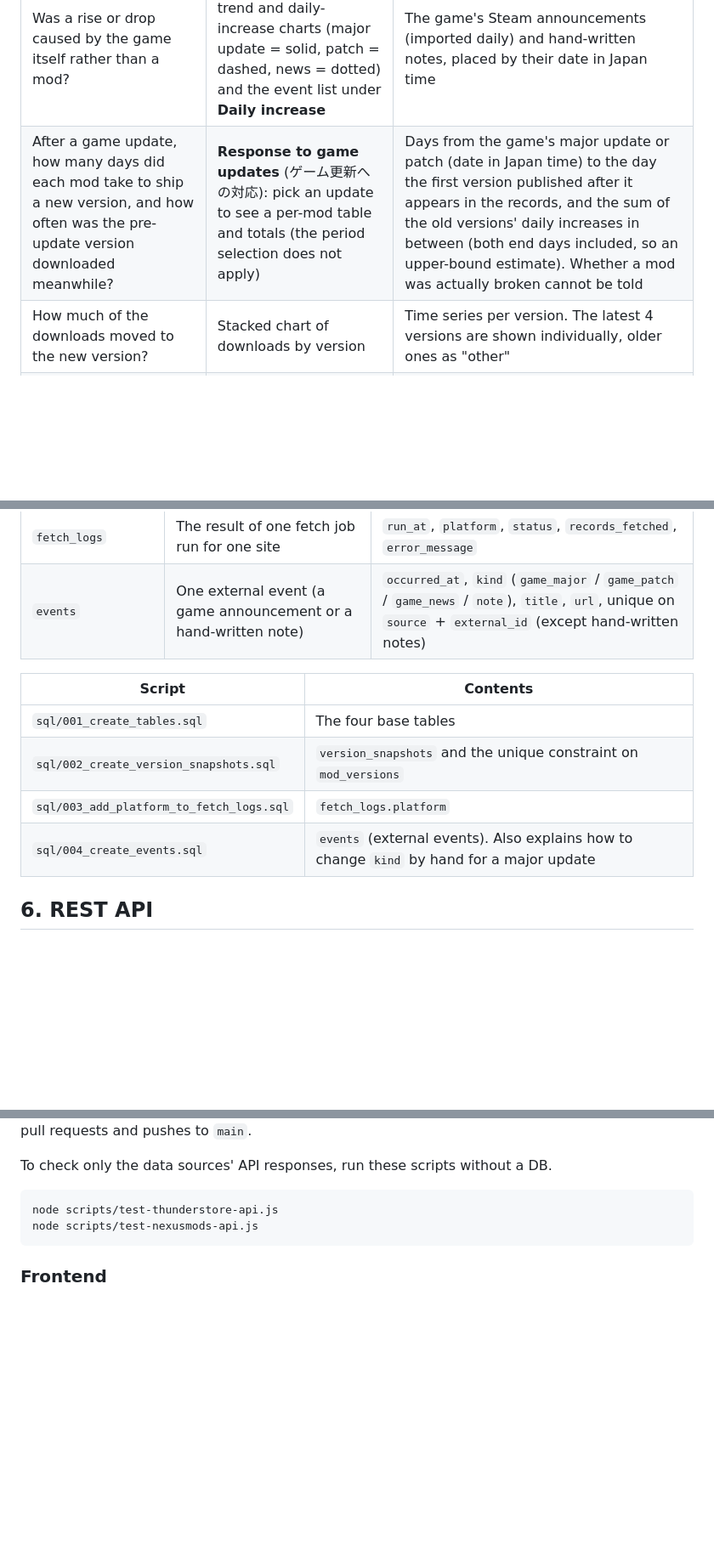
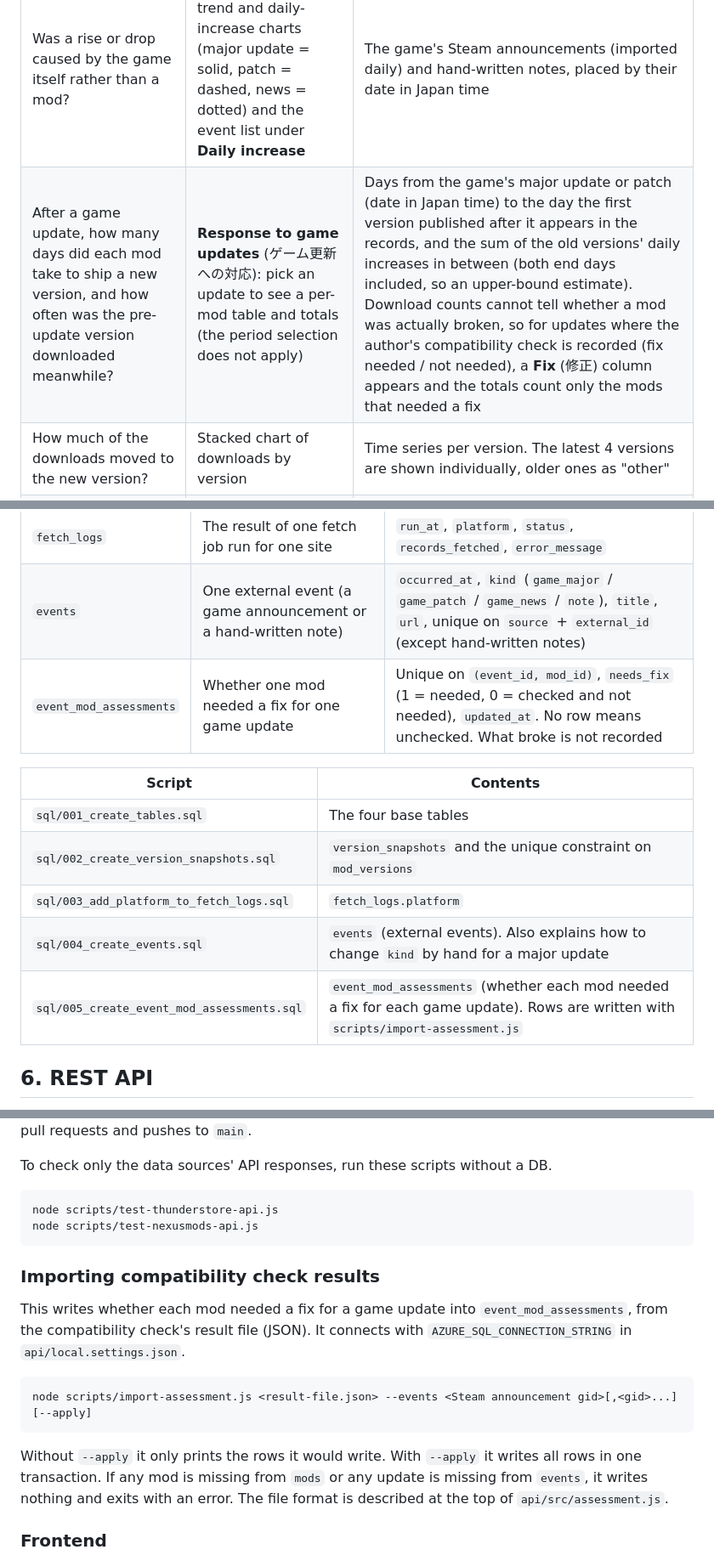
Before and after one commit to ryuka-dev/Mod-Insight, a Markdown page: README.en.md, 3 parts joined by grey strips. Shown at 85% size. Rendered like a GitHub page; blank space fills up the shorter version.

````diff
--- a/README.en.md
+++ b/README.en.md
@@ -46,7 +46,7 @@ The **Operations** section (運用状況) at the bottom of the page shows runnin
 | Which mods are growing lately? | **Increase in period** (期間内の増加) column of the table | Per mod, "latest value − first value after the period start" |
 | Did an update push downloads up? | Trend chart in the mod detail (vertical lines = version release dates) | Time series line with release dates overlaid |
 | Was a rise or drop caused by the game itself rather than a mod? | Vertical lines on the trend and daily-increase charts (major update = solid, patch = dashed, news = dotted) and the event list under **Daily increase** | The game's Steam announcements (imported daily) and hand-written notes, placed by their date in Japan time |
-| After a game update, how many days did each mod take to ship a new version, and how often was the pre-update version downloaded meanwhile? | **Response to game updates** (ゲーム更新への対応): pick an update to see a per-mod table and totals (the period selection does not apply) | Days from the game's major update or patch (date in Japan time) to the day the first version published after it appears in the records, and the sum of the old versions' daily increases in between (both end days included, so an upper-bound estimate). Whether a mod was actually broken cannot be told |
+| After a game update, how many days did each mod take to ship a new version, and how often was the pre-update version downloaded meanwhile? | **Response to game updates** (ゲーム更新への対応): pick an update to see a per-mod table and totals (the period selection does not apply) | Days from the game's major update or patch (date in Japan time) to the day the first version published after it appears in the records, and the sum of the old versions' daily increases in between (both end days included, so an upper-bound estimate). Download counts cannot tell whether a mod was actually broken, so for updates where the author's compatibility check is recorded (fix needed / not needed), a **Fix** (修正) column appears and the totals count only the mods that needed a fix |
 | How much of the downloads moved to the new version? | Stacked chart of downloads by version | Time series per version. The latest 4 versions are shown individually, older ones as "other" |
 | Did a release increase downloads, and was the new version picked up quickly? | **Before and after release** (公開の前後) table and share chart in the mod detail | Downloads per day for 7 days before and after a release, and the new version's share of each day's downloads (see "Decisions on data handling" below) |
 | Do the platforms react differently? | The **platform** switch | The same mod aggregated separately for Thunderstore and Nexus Mods |
@@ -254,6 +254,7 @@ The table creation scripts are in `sql/`. Run each one once, in numbered order.
 | `version_snapshots` | One version's values at one fetch | `version_id`, `captured_at`, `download_count` |
 | `fetch_logs` | The result of one fetch job run for one site | `run_at`, `platform`, `status`, `records_fetched`, `error_message` |
 | `events` | One external event (a game announcement or a hand-written note) | `occurred_at`, `kind` (`game_major` / `game_patch` / `game_news` / `note`), `title`, `url`, unique on `source` + `external_id` (except hand-written notes) |
+| `event_mod_assessments` | Whether one mod needed a fix for one game update | Unique on `(event_id, mod_id)`, `needs_fix` (1 = needed, 0 = checked and not needed), `updated_at`. No row means unchecked. What broke is not recorded |
 
 | Script | Contents |
 |---|---|
@@ -261,6 +262,7 @@ The table creation scripts are in `sql/`. Run each one once, in numbered order.
 | `sql/002_create_version_snapshots.sql` | `version_snapshots` and the unique constraint on `mod_versions` |
 | `sql/003_add_platform_to_fetch_logs.sql` | `fetch_logs.platform` |
 | `sql/004_create_events.sql` | `events` (external events). Also explains how to change `kind` by hand for a major update |
+| `sql/005_create_event_mod_assessments.sql` | `event_mod_assessments` (whether each mod needed a fix for each game update). Rows are written with `scripts/import-assessment.js` |
 
 ## 6. REST API
 
@@ -388,6 +390,18 @@ node scripts/test-thunderstore-api.js
 node scripts/test-nexusmods-api.js
 ```
 
+### Importing compatibility check results
+
+This writes whether each mod needed a fix for a game update into `event_mod_assessments`, from the compatibility check's result file (JSON).
+It connects with `AZURE_SQL_CONNECTION_STRING` in `api/local.settings.json`.
+
+```
+node scripts/import-assessment.js <result-file.json> --events <Steam announcement gid>[,<gid>...] [--apply]
+```
+
+Without `--apply` it only prints the rows it would write. With `--apply` it writes all rows in one transaction.
+If any mod is missing from `mods` or any update is missing from `events`, it writes nothing and exits with an error. The file format is described at the top of `api/src/assessment.js`.
+
 ### Frontend
 
 Change `apiBaseUrl` in `web/config.js` to `http://localhost:7071/api` and serve `web/` with a static server.
````
Also changed, not shown: other parts of README.en.md (+2 -2 lines), README.md (+17 -3 lines).
